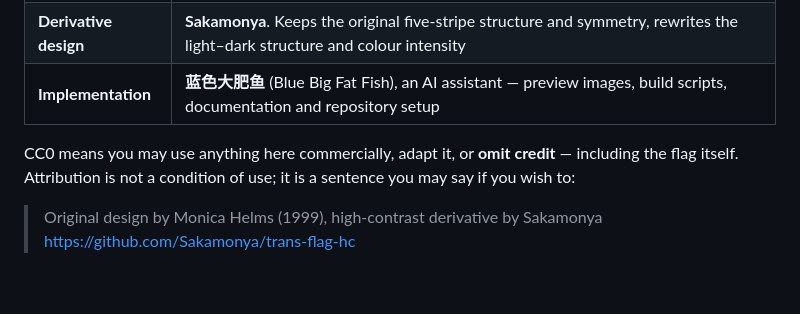
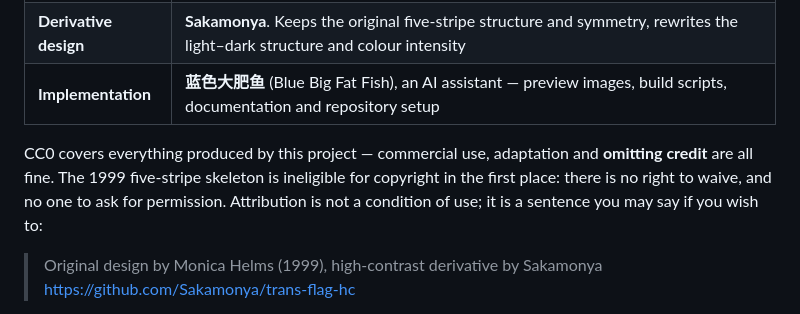
Before and after one commit to Sakamonya/trans-flag-hc, a Markdown page: README.en.md, the part around the change. Rendered like a GitHub page; blank space fills up the shorter version.

Commit message:
fix: 授权段把整个仓库归给 CC0，这是事实错误
README 的「授权」一节原写：
  「CC0 意味着你可以商用、改造、不署名地使用本仓库的任何内容
    ——包括这面旗本身。」
英文版同句。这句有两处错：

一、范围错
CC0 只能覆盖本项目自己拥有的权利。1999 年 Monica Helms 的五条骨架
不是本项目的，本项目无权替它作出任何授权声明。
（上一版已把该节开头改为「本仓库中由本项目产生的全部内容」，但这一句
漏改了，等于前后自相矛盾。）

二、性质错
原版不是「权利人放弃权利」的公有领域素材，而是 PD-ineligible ——
从来就不具备著作权资格。维基共享资源给它挂的是 {{PD-flag}}，模板原文为
ineligible for copyright and therefore in the public domain，归类在
PD-ineligible license tags 之下；Commons API 返回 Copyrighted: false、
AttributionRequired: false。

所以它那里根本没有权利可以放弃，也就无从 CC0。反过来看，PD-ineligible
比 CC0 更强：不是「作者承诺不行使权利」，而是「不存在权利」。

改法：中英文各一句，按上述两点重写，明确区分「本项目产生的部分走 CC0」
与「1999 骨架本来就不受著作权保护」。

正式规格、成品文件、效果图均未变动。verify.py 114 项一致。

```diff
--- a/README.en.md
+++ b/README.en.md
@@ -223,8 +223,10 @@ All content in this repository produced by this project is released under **CC0
 | **Derivative design** | **Sakamonya**. Keeps the original five-stripe structure and symmetry, rewrites the light–dark structure and colour intensity |
 | **Implementation** | **蓝色大肥鱼** (Blue Big Fat Fish), an AI assistant — preview images, build scripts, documentation and repository setup |
 
-CC0 means you may use anything here commercially, adapt it, or **omit credit** — including the flag
-itself. Attribution is not a condition of use; it is a sentence you may say if you wish to:
+CC0 covers everything produced by this project — commercial use, adaptation and **omitting credit**
+are all fine. The 1999 five-stripe skeleton is ineligible for copyright in the first place: there is
+no right to waive, and no one to ask for permission.
+Attribution is not a condition of use; it is a sentence you may say if you wish to:
 
 > Original design by Monica Helms (1999), high-contrast derivative by Sakamonya
 > https://github.com/Sakamonya/trans-flag-hc
```
Also changed, not shown: README.md (+2 -1 lines).
